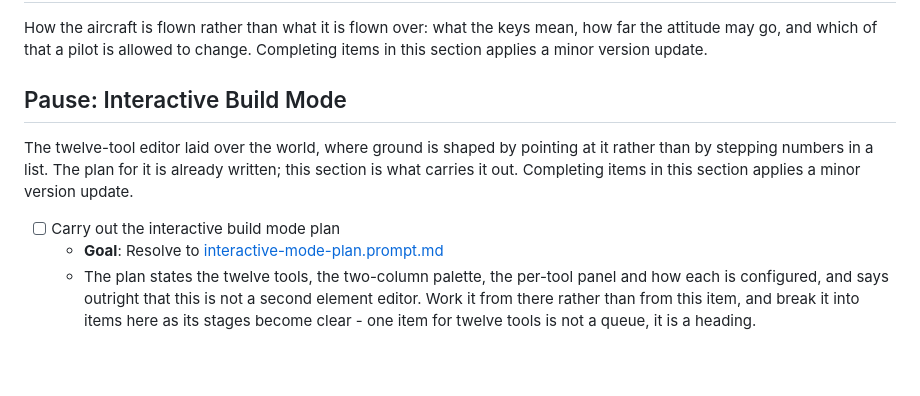
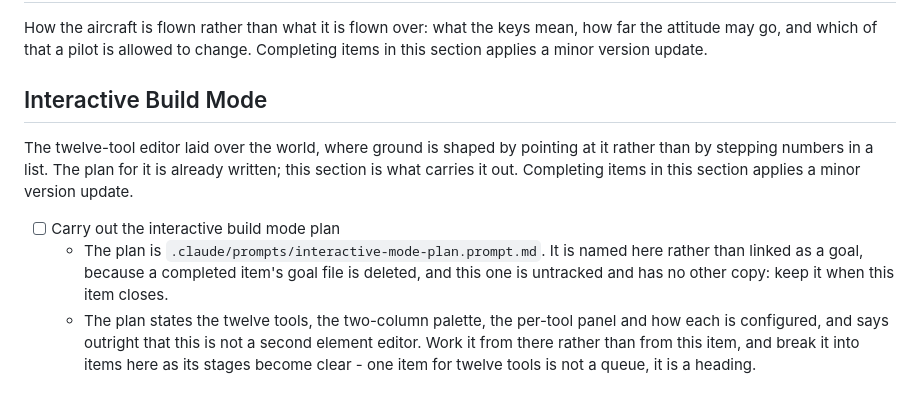
Before and after one commit to isocialPractice/pilot-matter, a Markdown page: TODO.md, the part around the change. GitHub-like rendering; blank space fills up the shorter version.

Commit message:
todo: unpause Interactive Build Mode

```diff
--- a/TODO.md
+++ b/TODO.md
@@ -225,7 +225,7 @@ How the aircraft is flown rather than what it is flown over: what the keys
 mean, how far the attitude may go, and which of that a pilot is allowed to
 change. Completing items in this section applies a minor version update.
 
-## Pause: Interactive Build Mode
+## Interactive Build Mode
 
 The twelve-tool editor laid over the world, where ground is shaped by pointing
 at it rather than by stepping numbers in a list. The plan for it is already
@@ -233,7 +233,10 @@ written; this section is what carries it out. Completing items in this section
 applies a minor version update.
 
 - [ ] Carry out the interactive build mode plan
-  - **Goal**: Resolve to [interactive-mode-plan.prompt.md](.claude/prompts/interactive-mode-plan.prompt.md)
+  - The plan is `.claude/prompts/interactive-mode-plan.prompt.md`. It is named
+    here rather than linked as a goal, because a completed item's goal file is
+    deleted, and this one is untracked and has no other copy: keep it when
+    this item closes.
   - The plan states the twelve tools, the two-column palette, the per-tool
     panel and how each is configured, and says outright that this is not a
     second element editor. Work it from there rather than from this item, and
```
